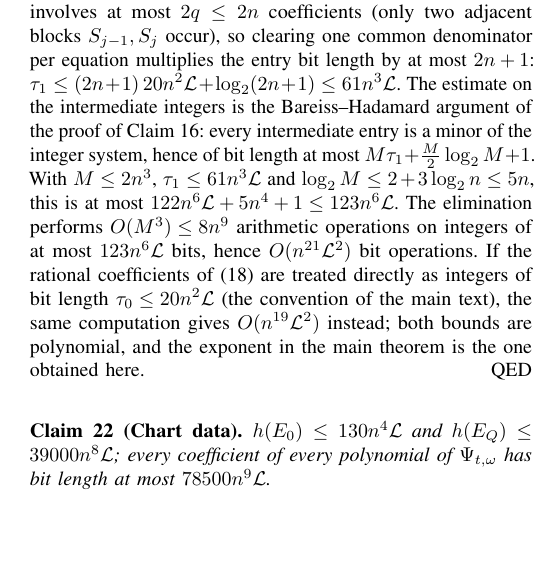
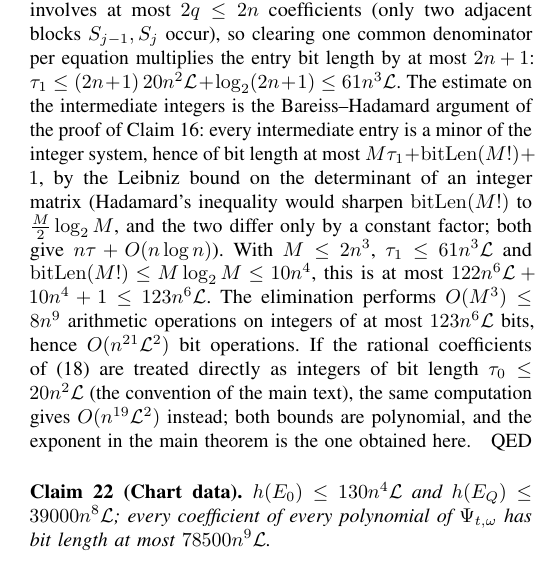
Before and after one commit to Zhengshuji/q1-functional-observer, a LaTeX paper (paper/paper_I_dec.tex): part of one column of page 18 of 18, cut so that both start at the same text, the shorter picture padded with empty space. Compiled offline with pdfLaTeX.

Commit message:
Paper I: Claim 21 constant now derived from the Leibniz bound (audit D10)
- The appendix claimed the Bareiss intermediates are bounded by
  M tau + (M/2) log2 M + 1, which needs Hadamard's inequality; the development
  only has the Leibniz bound (abs_det_le_factorial_mul_pow), which gives
  M tau + bitLen(M!) + 1.  The two differ by a constant factor and give the same
  n tau + O(n log n) shape, so no complexity conclusion changes, but the
  displayed constant must match the inequality actually used.
- Claim 21 and its proof now state M tau + bitLen(M!) + 1, note that Hadamard
  sharpens bitLen(M!) to (M/2) log2 M, and recompute the same 123 n^6 L bound
  from bitLen(M!) <= M log2 M <= 10 n^4.
- PDF regenerated (two pdflatex passes, exit 0).

```diff
--- a/paper/paper_I_dec.tex
+++ b/paper/paper_I_dec.tex
@@ -2154,8 +2154,11 @@ clearing one common denominator per equation multiplies the entry bit length by
 $\tau_1\le(2n+1)\,20n^2\mathcal L+\log_2(2n+1)\le61n^3\mathcal L$. The estimate on the intermediate
 integers is the Bareiss--Hadamard argument of the proof of Claim~\ref{lem:zero}: every intermediate
 entry is a minor of the integer system, hence of bit length at most
-$M\tau_1+\tfrac{M}{2}\log_2M+1$. With $M\le2n^3$, $\tau_1\le61n^3\mathcal L$ and
-$\log_2M\le2+3\log_2 n\le5n$, this is at most $122n^6\mathcal L+5n^4+1\le123n^6\mathcal L$. The
+$M\tau_1+\operatorname{bitLen}(M!)+1$, by the Leibniz bound on the determinant of an integer matrix
+(Hadamard's inequality would sharpen $\operatorname{bitLen}(M!)$ to $\tfrac{M}{2}\log_2M$, and the two
+differ only by a constant factor; both give $n\tau+O(n\log n)$). With $M\le2n^3$,
+$\tau_1\le61n^3\mathcal L$ and $\operatorname{bitLen}(M!)\le M\log_2M\le10n^4$, this is at most
+$122n^6\mathcal L+10n^4+1\le123n^6\mathcal L$. The
 elimination performs $O(M^3)\le8n^9$ arithmetic operations on integers of at most
 $123n^6\mathcal L$ bits, hence $O(n^{21}\mathcal L^2)$ bit operations. If the rational coefficients of
 \eqref{eq:R0} are treated directly as integers of bit length $\tau_0\le20n^2\mathcal L$ (the convention
```
Also changed, not shown: paper/paper_I_dec.pdf, paper/paper_I_dec.tex (2 more changed lines).
